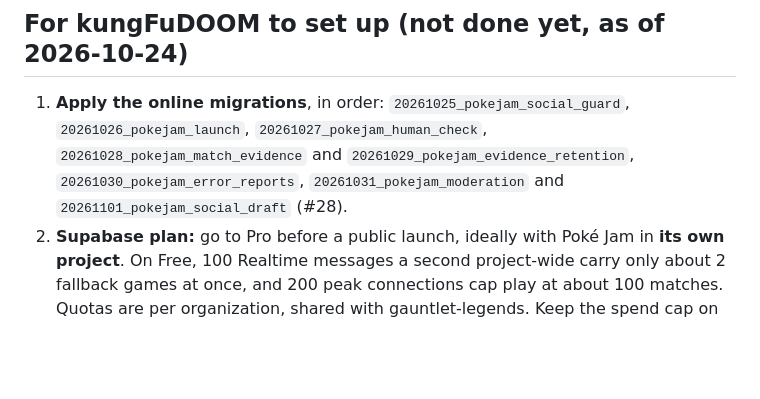
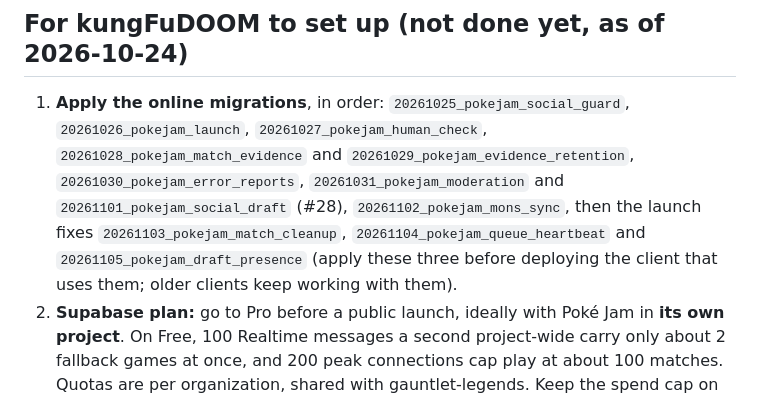
Before and after one commit to kungFuDOOM/PokeBasketball, a Markdown page: docs/launch-readiness.md, the part around the change. Drawn GitHub-style; blank space fills up the shorter version.

```diff
--- a/docs/launch-readiness.md
+++ b/docs/launch-readiness.md
@@ -23,7 +23,7 @@ What has to be true before online play opens to the public, assuming some player
 
 ## For kungFuDOOM to set up (not done yet, as of 2026-10-24)
 
-1. **Apply the online migrations**, in order: `20261025_pokejam_social_guard`, `20261026_pokejam_launch`, `20261027_pokejam_human_check`, `20261028_pokejam_match_evidence` and `20261029_pokejam_evidence_retention`, `20261030_pokejam_error_reports`, `20261031_pokejam_moderation` and `20261101_pokejam_social_draft` (#28).
+1. **Apply the online migrations**, in order: `20261025_pokejam_social_guard`, `20261026_pokejam_launch`, `20261027_pokejam_human_check`, `20261028_pokejam_match_evidence` and `20261029_pokejam_evidence_retention`, `20261030_pokejam_error_reports`, `20261031_pokejam_moderation` and `20261101_pokejam_social_draft` (#28), `20261102_pokejam_mons_sync`, then the launch fixes `20261103_pokejam_match_cleanup`, `20261104_pokejam_queue_heartbeat` and `20261105_pokejam_draft_presence` (apply these three before deploying the client that uses them; older clients keep working with them).
 2. **Supabase plan:** go to Pro before a public launch, ideally with Poké Jam in **its own project**. On Free, 100 Realtime messages a second project-wide carry only about 2 fallback games at once, and 200 peak connections cap play at about 100 matches. Quotas are per organization, shared with gauntlet-legends. Keep the spend cap on at first.
 3. **Supabase Auth:** turn on anonymous sign-ins, and keep the per-IP anonymous sign-in limit at or below the default. Optionally add the Turnstile secret under Bot and Abuse Protection, for the check at first sign-in.
 4. **Supabase Realtime:** turn off "Allow public access" once nothing on the project needs public channels (check gauntlet-legends first). Otherwise anyone with the public key can broadcast on any public topic and burn the shared quota.
```
Also changed, not shown: docs/multiplayer.md (+8 -2 lines).
